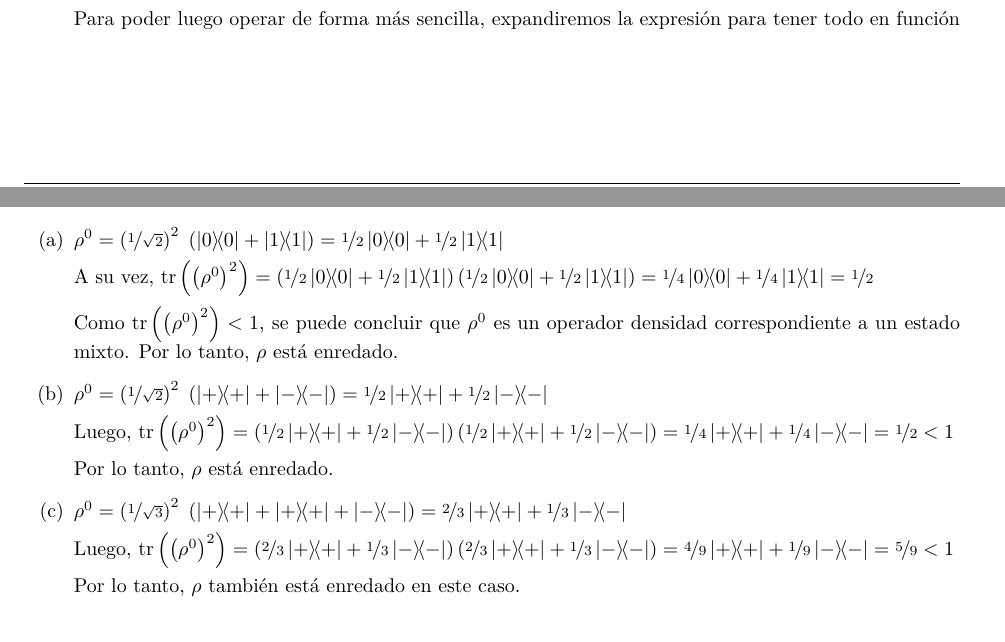
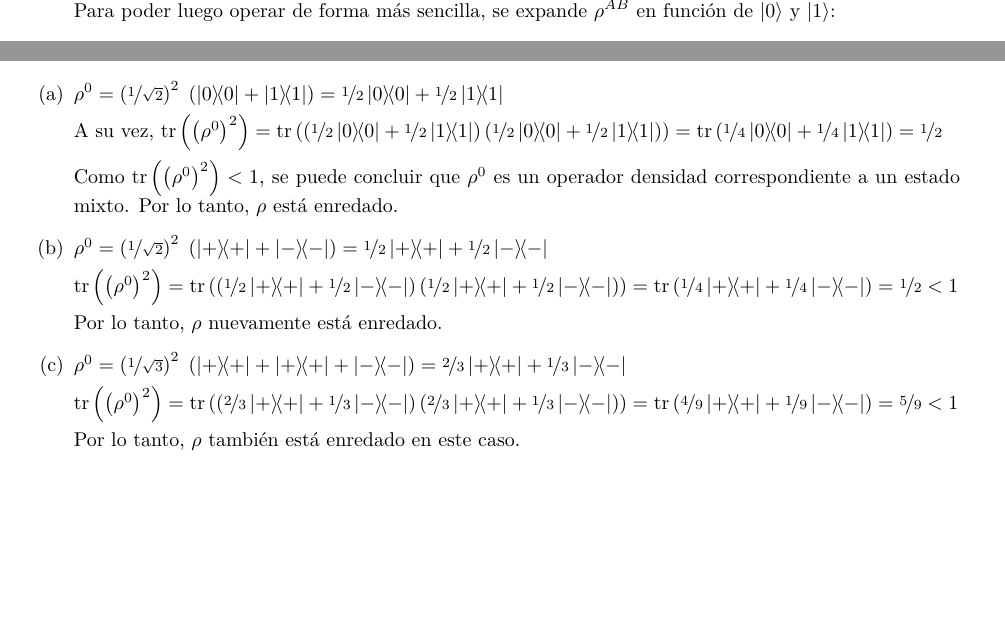
Before and after one commit to elopez/ICCyFLP, a LaTeX document (TP2/ejercicios.tex): two parts of pages 3 and 6 of 6 before the commit and two parts of pages 4 and 6 of 6 after it, joined at a grey line, cut at the place of the change, the shorter picture padded with empty space. Compiled offline with XeLaTeX.

Commit message:
TP2: Correcciones

```diff
--- a/TP2/ejercicios.tex
+++ b/TP2/ejercicios.tex
@@ -280,8 +280,8 @@
         &= \left( \nicefrac{1}{4} \dyad{0} + \nicefrac{3}{4} \dyad{+} \right) \otimes \left(\nicefrac{3}{4} \dyad{1} + \nicefrac{1}{4} \dyad{-}\right) \\
         &= \nicefrac{3}{16} \dyad{01} + \nicefrac{1}{16} \dyad{0-} + \nicefrac{9}{16} \dyad{+1} + \nicefrac{3}{16} \dyad{+-} \\
         \end{aligned}\]
-        Para poder luego operar de forma más sencilla, expandiremos
-        la expresión para tener todo en función de $\ket{0}$ y $\ket{1}$:
+        Para poder luego operar de forma más sencilla, se expande
+        $\rho^{AB}$ en función de $\ket{0}$ y $\ket{1}$:
         \[\begin{aligned}
         \rho^{AB} &= \nicefrac{3}{16} \dyad{01} +
                      \nicefrac{1}{16} \left(\dyad{0} \otimes \dyad{-}\right) +
@@ -431,8 +431,8 @@
         \item $\rho^{0} = \left(\nicefrac{1}{\sqrt{2}}\right)^{2} \; (\dyad{0} + \dyad{1})
                         = \nicefrac{1}{2} \dyad{0} + \nicefrac{1}{2} \dyad{1}$
 
-        A su vez, $\textrm{tr}\left(\left(\rho^{0}\right)^{2}\right) = \left(\nicefrac{1}{2} \dyad{0} + \nicefrac{1}{2} \dyad{1}\right) \left(\nicefrac{1}{2} \dyad{0} + \nicefrac{1}{2} \dyad{1}\right)
-            = \nicefrac{1}{4} \dyad{0} + \nicefrac{1}{4} \dyad{1} = \nicefrac{1}{2}$
+        A su vez, $\textrm{tr}\left(\left(\rho^{0}\right)^{2}\right) = \textrm{tr}\left(\left(\nicefrac{1}{2} \dyad{0} + \nicefrac{1}{2} \dyad{1}\right) \left(\nicefrac{1}{2} \dyad{0} + \nicefrac{1}{2} \dyad{1}\right)\right)
+            = \textrm{tr}\left(\nicefrac{1}{4} \dyad{0} + \nicefrac{1}{4} \dyad{1}\right) = \nicefrac{1}{2}$
 
         Como $\textrm{tr}\left(\left(\rho^{0}\right)^{2}\right) < 1$, se
         puede concluir que $\rho^{0}$ es un operador densidad
@@ -442,16 +442,16 @@
         \item $\rho^{0} = \left(\nicefrac{1}{\sqrt{2}}\right)^{2} \; (\dyad{+} + \dyad{-})
                         = \nicefrac{1}{2} \dyad{+} + \nicefrac{1}{2} \dyad{-}$
 
-        Luego, $\textrm{tr}\left(\left(\rho^{0}\right)^{2}\right) = \left(\nicefrac{1}{2} \dyad{+} + \nicefrac{1}{2} \dyad{-}\right) \left(\nicefrac{1}{2} \dyad{+} + \nicefrac{1}{2} \dyad{-}\right)
-            = \nicefrac{1}{4} \dyad{+} + \nicefrac{1}{4} \dyad{-} = \nicefrac{1}{2} < 1$
+        $\textrm{tr}\left(\left(\rho^{0}\right)^{2}\right) = \textrm{tr}\left(\left(\nicefrac{1}{2} \dyad{+} + \nicefrac{1}{2} \dyad{-}\right) \left(\nicefrac{1}{2} \dyad{+} + \nicefrac{1}{2} \dyad{-}\right)\right)
+            = \textrm{tr}\left(\nicefrac{1}{4} \dyad{+} + \nicefrac{1}{4} \dyad{-}\right) = \nicefrac{1}{2} < 1$
 
-        Por lo tanto, $\rho$ está enredado.
+        Por lo tanto, $\rho$ nuevamente está enredado.
 
         \item $\rho^{0} = \left(\nicefrac{1}{\sqrt{3}}\right)^{2} \; (\dyad{+} + \dyad{+} + \dyad{-})
                         = \nicefrac{2}{3} \dyad{+} + \nicefrac{1}{3} \dyad{-}$
 
-        Luego, $\textrm{tr}\left(\left(\rho^{0}\right)^{2}\right) = \left(\nicefrac{2}{3} \dyad{+} + \nicefrac{1}{3} \dyad{-}\right) \left(\nicefrac{2}{3} \dyad{+} + \nicefrac{1}{3} \dyad{-}\right)
-            = \nicefrac{4}{9} \dyad{+} + \nicefrac{1}{9} \dyad{-} = \nicefrac{5}{9} < 1$
+        $\textrm{tr}\left(\left(\rho^{0}\right)^{2}\right) = \textrm{tr}\left(\left(\nicefrac{2}{3} \dyad{+} + \nicefrac{1}{3} \dyad{-}\right) \left(\nicefrac{2}{3} \dyad{+} + \nicefrac{1}{3} \dyad{-}\right)\right)
+            = \textrm{tr}\left(\nicefrac{4}{9} \dyad{+} + \nicefrac{1}{9} \dyad{-}\right) = \nicefrac{5}{9} < 1$
 
         Por lo tanto, $\rho$ también está enredado en este caso.
     \end{enumerate}
```
